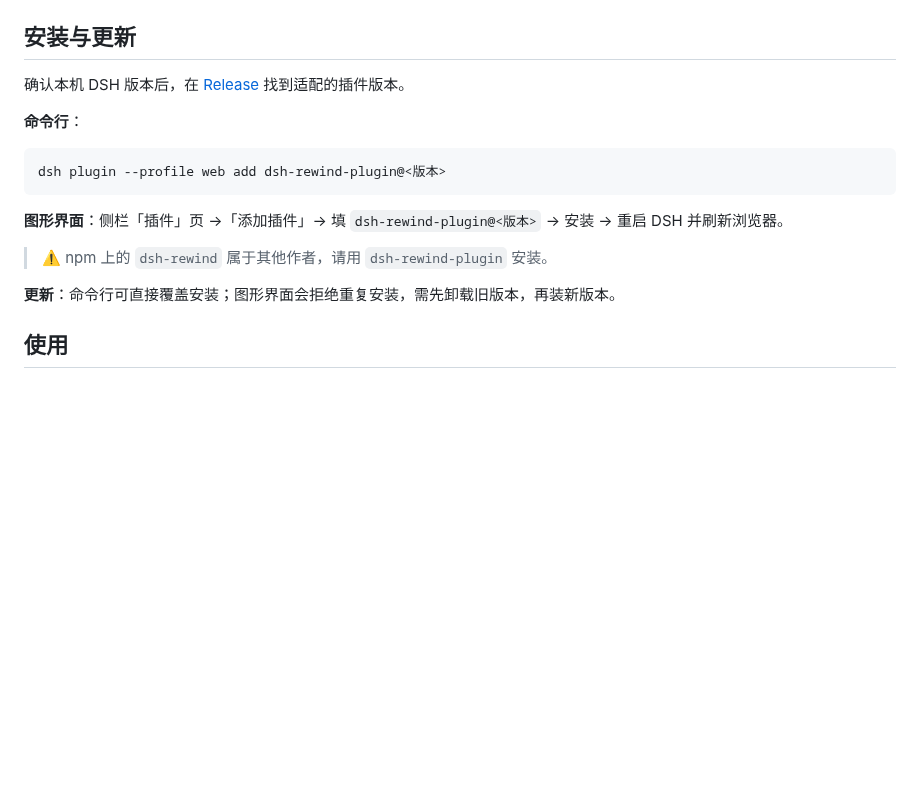
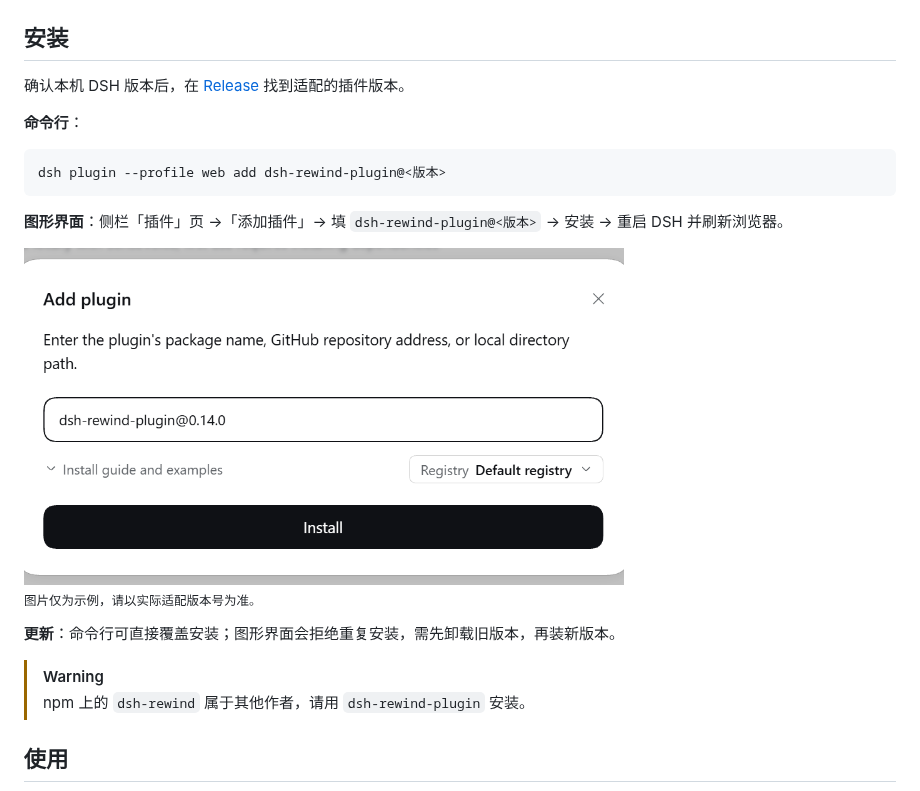
Before and after one commit to SiriLee/dsh-rewind, a Markdown page: README.md, the part around the change. Drawn GitHub-style; pictures changed too: assets/screenshots/add-plugin.png (added); blank space fills up the shorter version.

```diff
--- a/README.md
+++ b/README.md
@@ -29,7 +29,7 @@ DeepSeek Harness 插件：**一键就地回退对话到任意更早的用户消
   </tr>
 </table>
 
-## 安装与更新
+## 安装
 
 确认本机 DSH 版本后，在 [Release](https://github.com/SiriLee/dsh-rewind/releases) 找到适配的插件版本。
 
@@ -41,9 +41,13 @@ dsh plugin --profile web add dsh-rewind-plugin@<版本>
 
 **图形界面**：侧栏「插件」页 →「添加插件」→ 填 `dsh-rewind-plugin@<版本>` → 安装 → 重启 DSH 并刷新浏览器。
 
-> ⚠️ npm 上的 `dsh-rewind` 属于其他作者，请用 `dsh-rewind-plugin` 安装。
+<img src="assets/screenshots/add-plugin.png" width="600" alt="「添加插件」弹窗：在输入框填入 dsh-rewind-plugin@版本号"><br>
+<sub>图片仅为示例，请以实际适配版本号为准。</sub>
 
 **更新**：命令行可直接覆盖安装；图形界面会拒绝重复安装，需先卸载旧版本，再装新版本。
+
+> [!WARNING]
+> npm 上的 `dsh-rewind` 属于其他作者，请用 `dsh-rewind-plugin` 安装。
 
 ## 使用
 
```
Also changed, not shown: README.en.md (+6 -2 lines).
